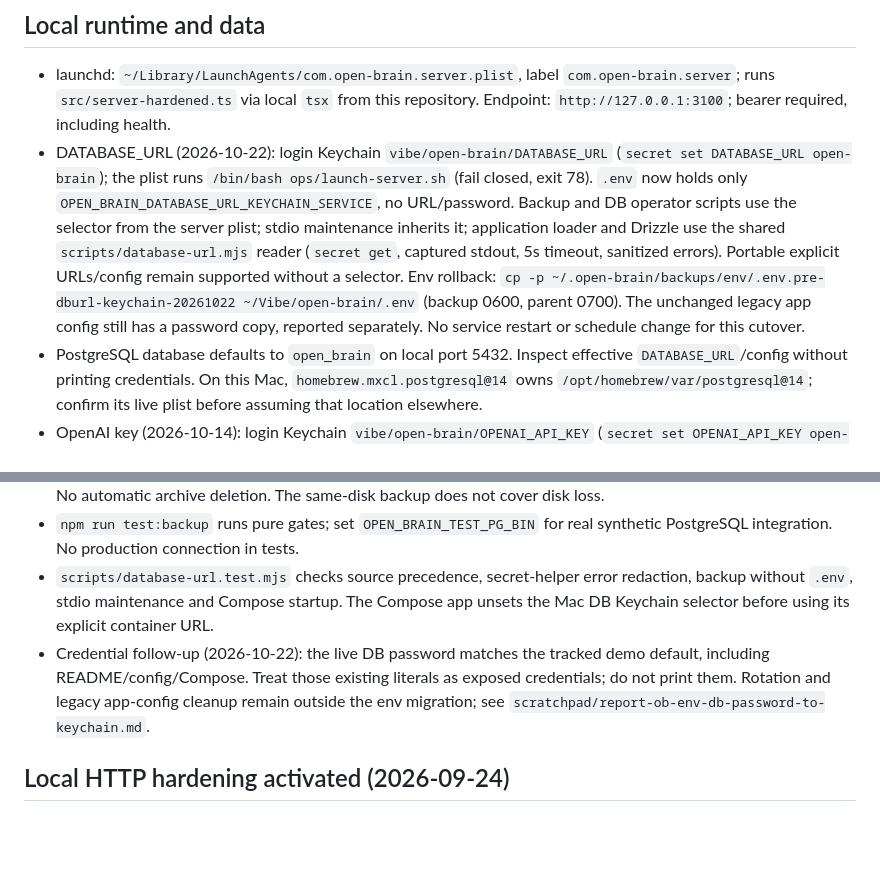
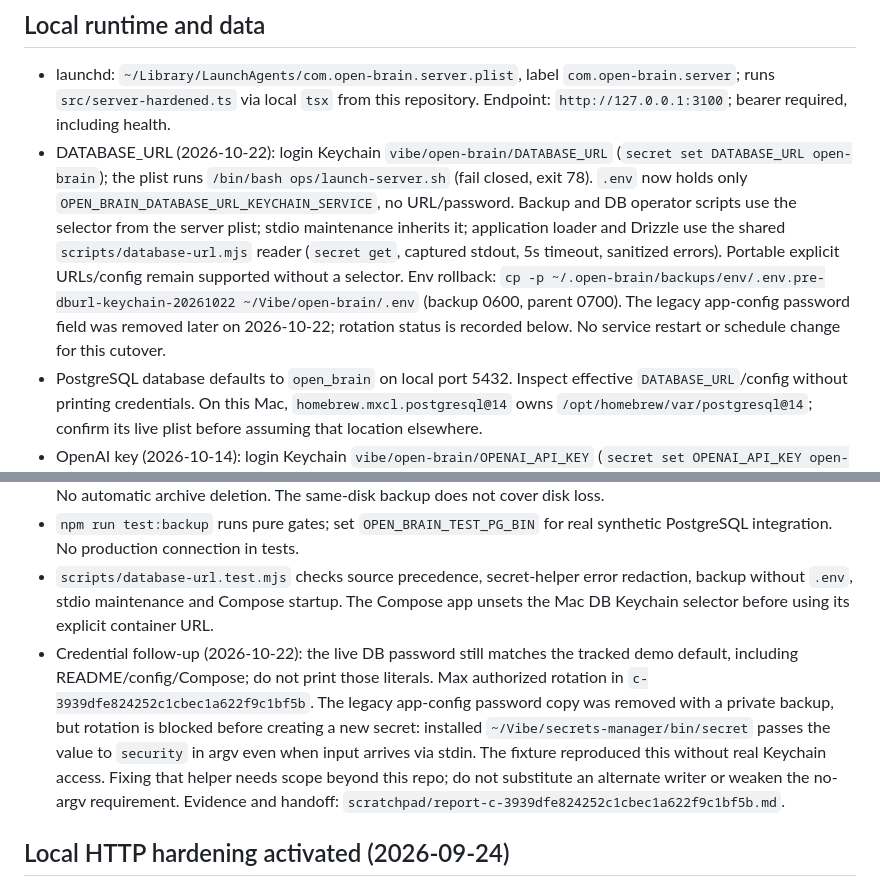
Before and after one commit to postnikov/open-brain, a Markdown page: CLAUDE.md, 2 parts joined by grey strips. Drawn GitHub-style; blank space fills up the shorter version.

```diff
--- a/CLAUDE.md
+++ b/CLAUDE.md
@@ -20,7 +20,7 @@ Personal memory service: TypeScript/Node.js (ESM), PostgreSQL + pgvector, Drizzl
 ## Local runtime and data
 
 - launchd: `~/Library/LaunchAgents/com.open-brain.server.plist`, label `com.open-brain.server`; runs `src/server-hardened.ts` via local `tsx` from this repository. Endpoint: `http://127.0.0.1:3100`; bearer required, including health.
-- DATABASE_URL (2026-10-22): login Keychain `vibe/open-brain/DATABASE_URL` (`secret set DATABASE_URL open-brain`); the plist runs `/bin/bash ops/launch-server.sh` (fail closed, exit 78). `.env` now holds only `OPEN_BRAIN_DATABASE_URL_KEYCHAIN_SERVICE`, no URL/password. Backup and DB operator scripts use the selector from the server plist; stdio maintenance inherits it; application loader and Drizzle use the shared `scripts/database-url.mjs` reader (`secret get`, captured stdout, 5s timeout, sanitized errors). Portable explicit URLs/config remain supported without a selector. Env rollback: `cp -p ~/.open-brain/backups/env/.env.pre-dburl-keychain-20261022 ~/Vibe/open-brain/.env` (backup 0600, parent 0700). The unchanged legacy app config still has a password copy, reported separately. No service restart or schedule change for this cutover.
+- DATABASE_URL (2026-10-22): login Keychain `vibe/open-brain/DATABASE_URL` (`secret set DATABASE_URL open-brain`); the plist runs `/bin/bash ops/launch-server.sh` (fail closed, exit 78). `.env` now holds only `OPEN_BRAIN_DATABASE_URL_KEYCHAIN_SERVICE`, no URL/password. Backup and DB operator scripts use the selector from the server plist; stdio maintenance inherits it; application loader and Drizzle use the shared `scripts/database-url.mjs` reader (`secret get`, captured stdout, 5s timeout, sanitized errors). Portable explicit URLs/config remain supported without a selector. Env rollback: `cp -p ~/.open-brain/backups/env/.env.pre-dburl-keychain-20261022 ~/Vibe/open-brain/.env` (backup 0600, parent 0700). The legacy app-config password field was removed later on 2026-10-22; rotation status is recorded below. No service restart or schedule change for this cutover.
 - PostgreSQL database defaults to `open_brain` on local port 5432. Inspect effective `DATABASE_URL`/config without printing credentials. On this Mac, `homebrew.mxcl.postgresql@14` owns `/opt/homebrew/var/postgresql@14`; confirm its live plist before assuming that location elsewhere.
 - OpenAI key (2026-10-14): login Keychain `vibe/open-brain/OPENAI_API_KEY` (`secret set OPENAI_API_KEY open-brain`); the plist passes only the service name `OPEN_BRAIN_OPENAI_KEYCHAIN_SERVICE`, `src/security/openai-key.ts` reads it and wins over `OPENAI_API_KEY`; after rotating the key run `launchctl kickstart -k gui/$(id -u)/com.open-brain.server`. `.env` (git-ignored) holds the DB service selector only. `~/.open-brain/config.json`: runtime settings. `~/.open-brain/server.log`: launchd stdout/stderr. `~/.open-brain/backups/`: backup script's default destination; existence does not establish a working backup schedule.
 - Docker (2026-10-13): `docker compose up -d` = database only on `127.0.0.1:5432`; the app is opt-in (`--profile app`): `server-hardened.ts` with `OPEN_BRAIN_BIND_HOST=0.0.0.0`, accepted only with a non-empty `OPEN_BRAIN_ALLOWED_HOSTS` (`parseAllowedHosts` in `src/security/http.ts`), published on `127.0.0.1:3100`, token file bind-mounted read-only, user `OPEN_BRAIN_UID`. Never live-tested in Docker on this Mac (Docker Desktop off); covered by `src/security/http.test.ts` and an e2e of the entry with bind 0.0.0.0. Do not start either alongside the existing local production service (port 5432/3100 clash). Never run `docker compose config` without `-q`: it expands `.env` and prints the OpenAI key.
@@ -63,7 +63,7 @@ npm test
 - Production backup is read-only. Restore never accepts a production DSN and retains its stopped scratch cluster. No automatic archive deletion. The same-disk backup does not cover disk loss.
 - `npm run test:backup` runs pure gates; set `OPEN_BRAIN_TEST_PG_BIN` for real synthetic PostgreSQL integration. No production connection in tests.
 - `scripts/database-url.test.mjs` checks source precedence, secret-helper error redaction, backup without `.env`, stdio maintenance and Compose startup. The Compose app unsets the Mac DB Keychain selector before using its explicit container URL.
-- Credential follow-up (2026-10-22): the live DB password matches the tracked demo default, including README/config/Compose. Treat those existing literals as exposed credentials; do not print them. Rotation and legacy app-config cleanup remain outside the env migration; see `scratchpad/report-ob-env-db-password-to-keychain.md`.
+- Credential follow-up (2026-10-22): the live DB password still matches the tracked demo default, including README/config/Compose; do not print those literals. Max authorized rotation in `c-3939dfe824252c1cbec1a622f9c1bf5b`. The legacy app-config password copy was removed with a private backup, but rotation is blocked before creating a new secret: installed `~/Vibe/secrets-manager/bin/secret` passes the value to `security` in argv even when input arrives via stdin. The fixture reproduced this without real Keychain access. Fixing that helper needs scope beyond this repo; do not substitute an alternate writer or weaken the no-argv requirement. Evidence and handoff: `scratchpad/report-c-3939dfe824252c1cbec1a622f9c1bf5b.md`.
 
 ## Local HTTP hardening activated (2026-09-24)
 
```
Also changed, not shown: docs/operations.md (+10 -4 lines).
